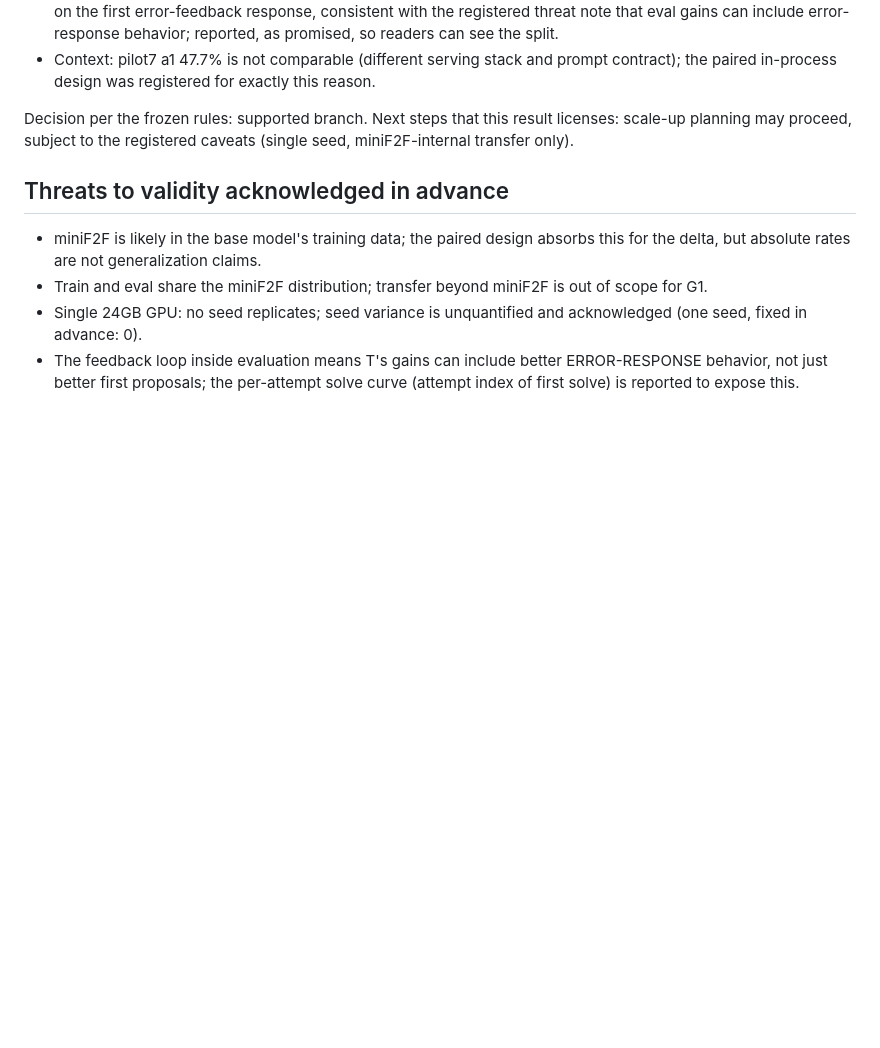
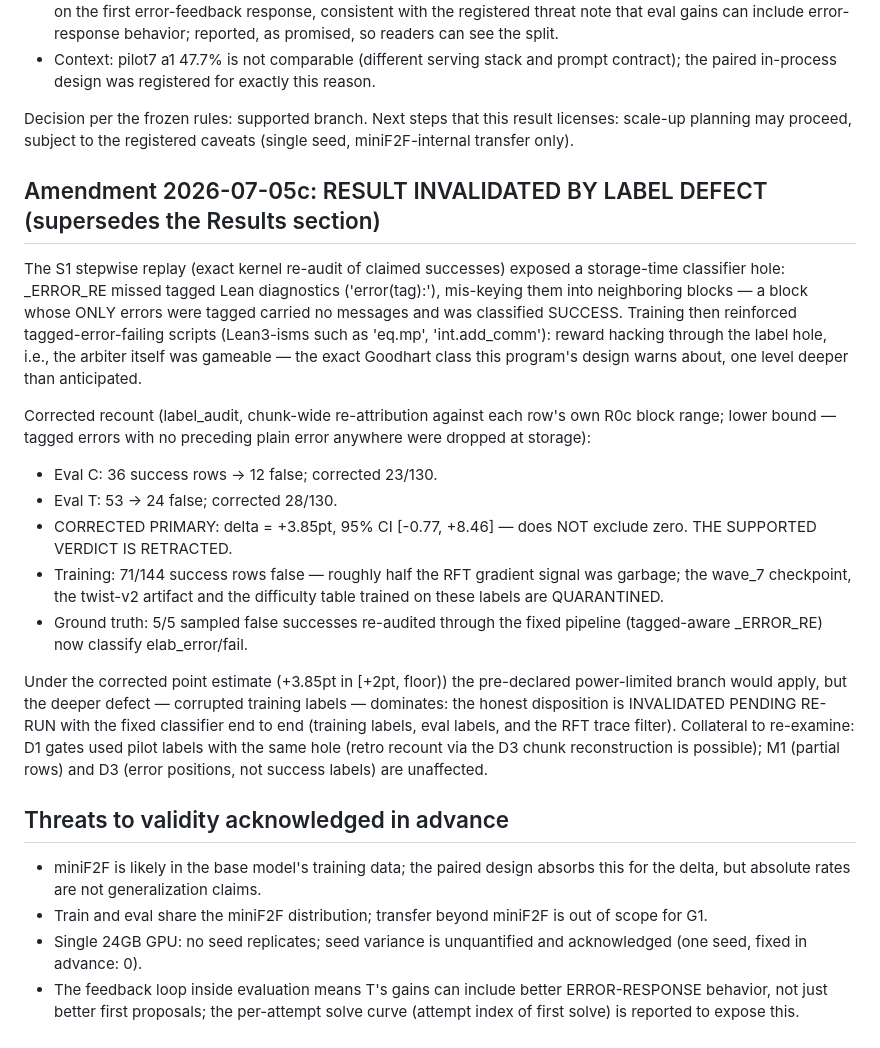
Before and after one commit to abhorrence-of-Gods/lean-rgc-automation-stack, a Markdown page: docs/experiments/g1_preregistration.md, the part around the change. GitHub-like rendering; blank space fills up the shorter version.

Commit message:
Amend G1 prereg: result INVALIDATED by the tagged-error label defect
Corrected labels overturn the primary endpoint (+13.1pt -> +3.85pt,
CI includes zero); half the RFT training signal was false successes;
checkpoint, twist artifact and difficulty table quarantined; ground
truth confirmed 5/5 on the fixed pipeline. Disposition: invalidated
pending an end-to-end re-run with the fixed classifier.

Co-Authored-By: Claude Fable 5 <noreply@anthropic.com>

```diff
--- a/docs/experiments/g1_preregistration.md
+++ b/docs/experiments/g1_preregistration.md
@@ -140,6 +140,40 @@ Decision per the frozen rules: supported branch. Next steps that this
 result licenses: scale-up planning may proceed, subject to the
 registered caveats (single seed, miniF2F-internal transfer only).
 
+## Amendment 2026-07-05c: RESULT INVALIDATED BY LABEL DEFECT (supersedes the Results section)
+
+The S1 stepwise replay (exact kernel re-audit of claimed successes)
+exposed a storage-time classifier hole: _ERROR_RE missed tagged Lean
+diagnostics ('error(tag):'), mis-keying them into neighboring blocks —
+a block whose ONLY errors were tagged carried no messages and was
+classified SUCCESS. Training then reinforced tagged-error-failing
+scripts (Lean3-isms such as 'eq.mp', 'int.add_comm'): reward hacking
+through the label hole, i.e., the arbiter itself was gameable — the
+exact Goodhart class this program's design warns about, one level
+deeper than anticipated.
+
+Corrected recount (label_audit, chunk-wide re-attribution against each
+row's own R0c block range; lower bound — tagged errors with no
+preceding plain error anywhere were dropped at storage):
+- Eval C: 36 success rows -> 12 false; corrected 23/130.
+- Eval T: 53 -> 24 false; corrected 28/130.
+- CORRECTED PRIMARY: delta = +3.85pt, 95% CI [-0.77, +8.46] — does NOT
+  exclude zero. THE SUPPORTED VERDICT IS RETRACTED.
+- Training: 71/144 success rows false — roughly half the RFT gradient
+  signal was garbage; the wave_7 checkpoint, the twist-v2 artifact and
+  the difficulty table trained on these labels are QUARANTINED.
+- Ground truth: 5/5 sampled false successes re-audited through the
+  fixed pipeline (tagged-aware _ERROR_RE) now classify elab_error/fail.
+
+Under the corrected point estimate (+3.85pt in [+2pt, floor)) the
+pre-declared power-limited branch would apply, but the deeper defect —
+corrupted training labels — dominates: the honest disposition is
+INVALIDATED PENDING RE-RUN with the fixed classifier end to end
+(training labels, eval labels, and the RFT trace filter). Collateral to
+re-examine: D1 gates used pilot labels with the same hole (retro
+recount via the D3 chunk reconstruction is possible); M1 (partial rows)
+and D3 (error positions, not success labels) are unaffected.
+
 ## Threats to validity acknowledged in advance
 
 
```
